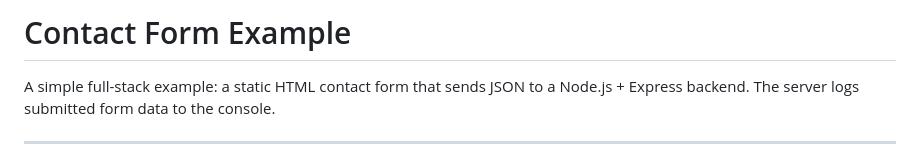
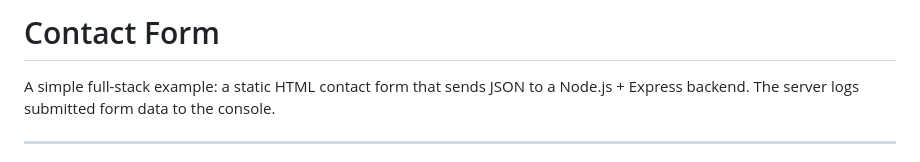
Before and after one commit to fahadiqbal1175/Kivro_Task1, a Markdown page: README.md, the part around the change. Drawn GitHub-style.

Commit message:
Update project title in README

```diff
--- a/README.md
+++ b/README.md
@@ -1,4 +1,4 @@
-# Contact Form Example
+# Contact Form
 
 A simple full-stack example: a static HTML contact form that sends JSON to a Node.js + Express backend. The server logs submitted form data to the console.
 
```
